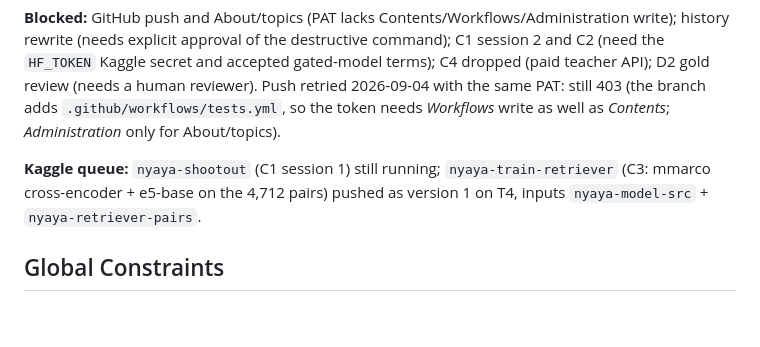
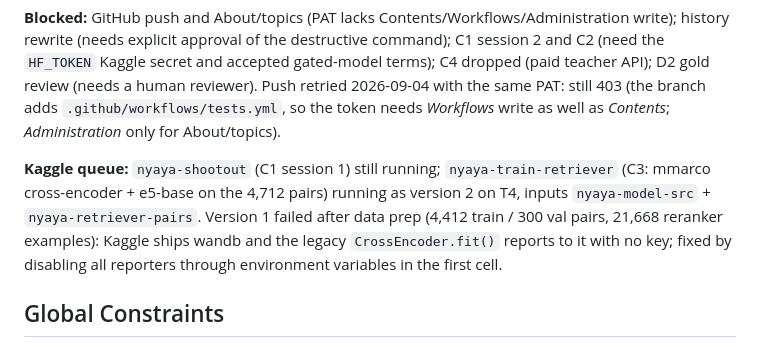
Before and after one commit to JitendraJha98/nyaya-model, a Markdown page: docs/plans/2026-09-04-release-hardening.md, the part around the change. Rendered like a GitHub page; blank space fills up the shorter version.

Commit message:
docs(plan): retriever kernel v2 running; v1 wandb failure recorded

```diff
--- a/docs/plans/2026-09-04-release-hardening.md
+++ b/docs/plans/2026-09-04-release-hardening.md
@@ -44,8 +44,11 @@ Push retried 2026-09-04 with the same PAT: still 403 (the branch adds
 *Contents*; *Administration* only for About/topics).
 
 **Kaggle queue:** `nyaya-shootout` (C1 session 1) still running; `nyaya-train-retriever`
-(C3: mmarco cross-encoder + e5-base on the 4,712 pairs) pushed as version 1 on T4,
-inputs `nyaya-model-src` + `nyaya-retriever-pairs`.
+(C3: mmarco cross-encoder + e5-base on the 4,712 pairs) running as version 2 on T4,
+inputs `nyaya-model-src` + `nyaya-retriever-pairs`. Version 1 failed after data prep
+(4,412 train / 300 val pairs, 21,668 reranker examples): Kaggle ships wandb and the
+legacy `CrossEncoder.fit()` reports to it with no key; fixed by disabling all reporters
+through environment variables in the first cell.
 
 ## Global Constraints
 
```
